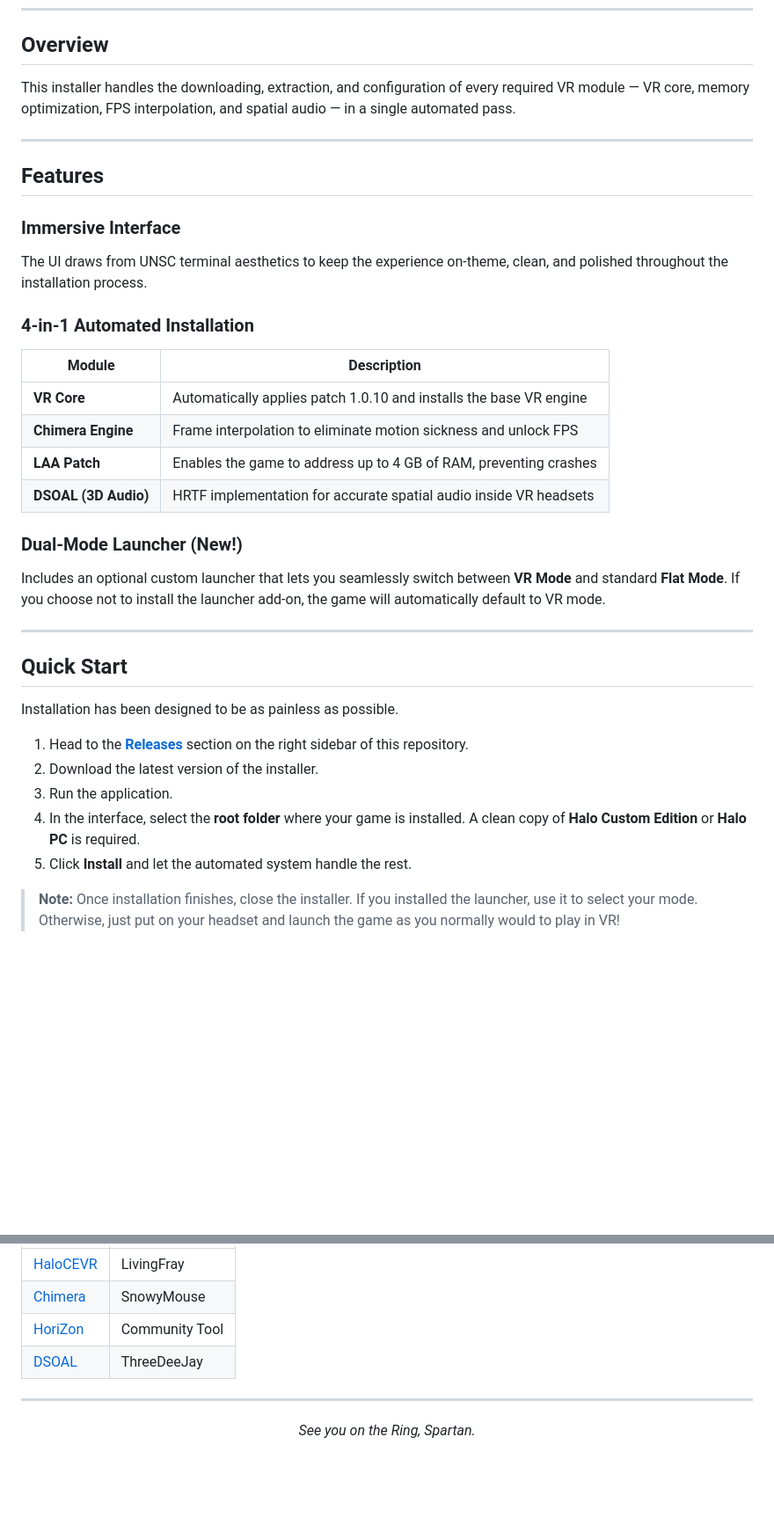
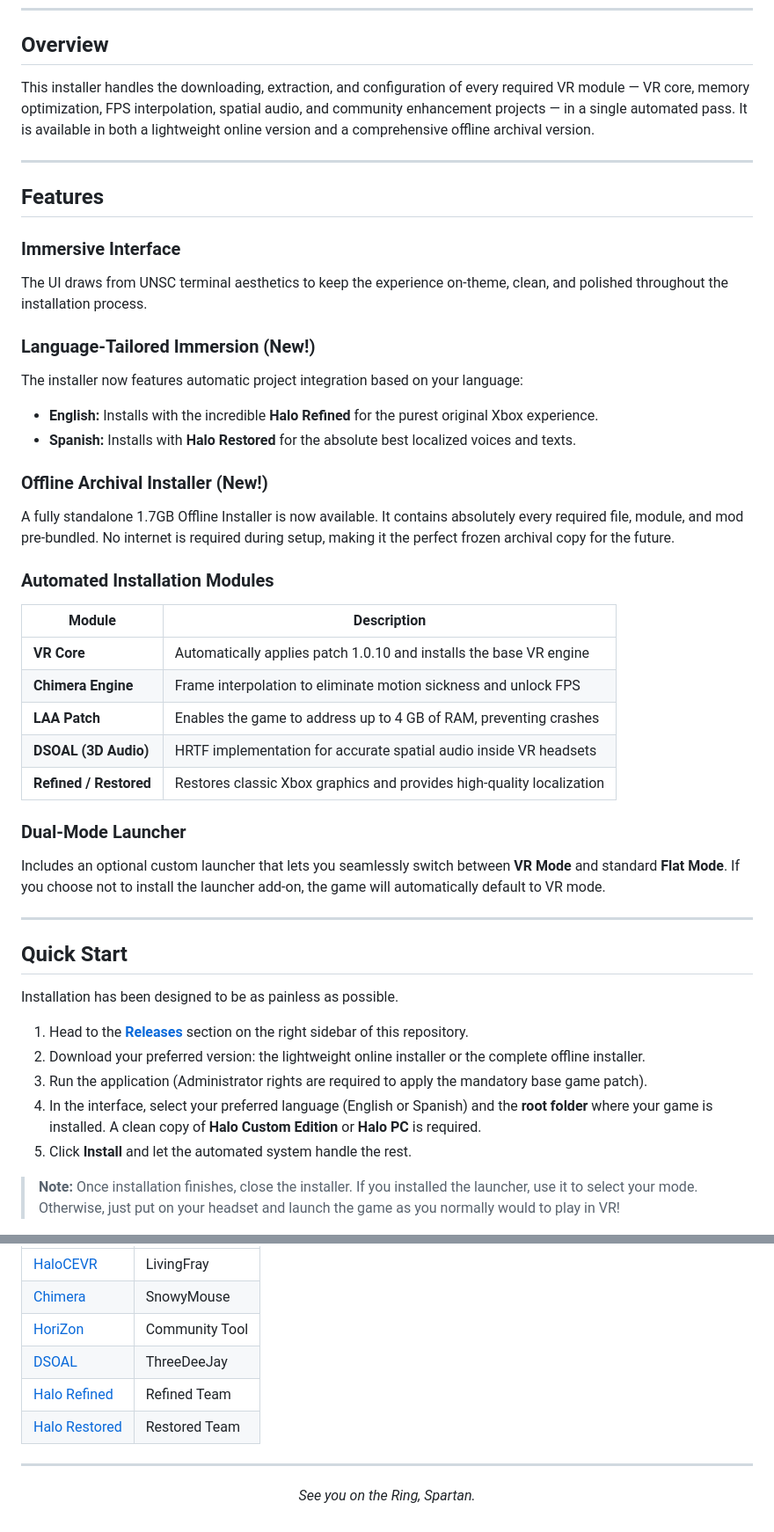
Before and after one commit to EllieWasteland/HALOCEVR-Installer, a Markdown page: README.md, 2 parts joined by grey strips. Shown at 88% size. Rendered like a GitHub page; blank space fills up the shorter version.

```diff
--- a/README.md
+++ b/README.md
@@ -17,7 +17,7 @@
 
 ## Overview
 
-This installer handles the downloading, extraction, and configuration of every required VR module — VR core, memory optimization, FPS interpolation, and spatial audio — in a single automated pass.
+This installer handles the downloading, extraction, and configuration of every required VR module — VR core, memory optimization, FPS interpolation, spatial audio, and community enhancement projects — in a single automated pass. It is available in both a lightweight online version and a comprehensive offline archival version.
 
 ---
 
@@ -26,7 +26,15 @@ This installer handles the downloading, extraction, and configuration of every r
 ### Immersive Interface
 The UI draws from UNSC terminal aesthetics to keep the experience on-theme, clean, and polished throughout the installation process.
 
-### 4-in-1 Automated Installation
+### Language-Tailored Immersion (New!)
+The installer now features automatic project integration based on your language:
+* **English:** Installs with the incredible **Halo Refined** for the purest original Xbox experience.
+* **Spanish:** Installs with **Halo Restored** for the absolute best localized voices and texts.
+
+### Offline Archival Installer (New!)
+A fully standalone 1.7GB Offline Installer is now available. It contains absolutely every required file, module, and mod pre-bundled. No internet is required during setup, making it the perfect frozen archival copy for the future.
+
+### Automated Installation Modules
 
 | Module | Description |
 |---|---|
@@ -34,8 +42,9 @@ The UI draws from UNSC terminal aesthetics to keep the experience on-theme, clea
 | **Chimera Engine** | Frame interpolation to eliminate motion sickness and unlock FPS |
 | **LAA Patch** | Enables the game to address up to 4 GB of RAM, preventing crashes |
 | **DSOAL (3D Audio)** | HRTF implementation for accurate spatial audio inside VR headsets |
+| **Refined / Restored** | Restores classic Xbox graphics and provides high-quality localization |
 
-### Dual-Mode Launcher (New!)
+### Dual-Mode Launcher
 Includes an optional custom launcher that lets you seamlessly switch between **VR Mode** and standard **Flat Mode**. If you choose not to install the launcher add-on, the game will automatically default to VR mode.
 
 ---
@@ -45,9 +54,9 @@ Includes an optional custom launcher that lets you seamlessly switch between **V
 Installation has been designed to be as painless as possible.
 
 1. Head to the **[Releases](../../releases)** section on the right sidebar of this repository.
-2. Download the latest version of the installer.
-3. Run the application.
-4. In the interface, select the **root folder** where your game is installed. A clean copy of **Halo Custom Edition** or **Halo PC** is required.
+2. Download your preferred version: the lightweight online installer or the complete offline installer.
+3. Run the application (Administrator rights are required to apply the mandatory base game patch).
+4. In the interface, select your preferred language (English or Spanish) and the **root folder** where your game is installed. A clean copy of **Halo Custom Edition** or **Halo PC** is required.
 5. Click **Install** and let the automated system handle the rest.
 
 > **Note:** Once installation finishes, close the installer. If you installed the launcher, use it to select your mode. Otherwise, just put on your headset and launch the game as you normally would to play in VR!
@@ -73,6 +82,8 @@ This installer is a bridge that unifies the outstanding work of the modding comm
 | [Chimera](https://github.com/SnowyMouse/chimera) | SnowyMouse |
 | [HoriZon](#) | Community Tool |
 | [DSOAL](https://github.com/ThreeDeeJay/dsoal) | ThreeDeeJay |
+| [Halo Refined](#) | Refined Team |
+| [Halo Restored](#) | Restored Team |
 
 ---
 
```
